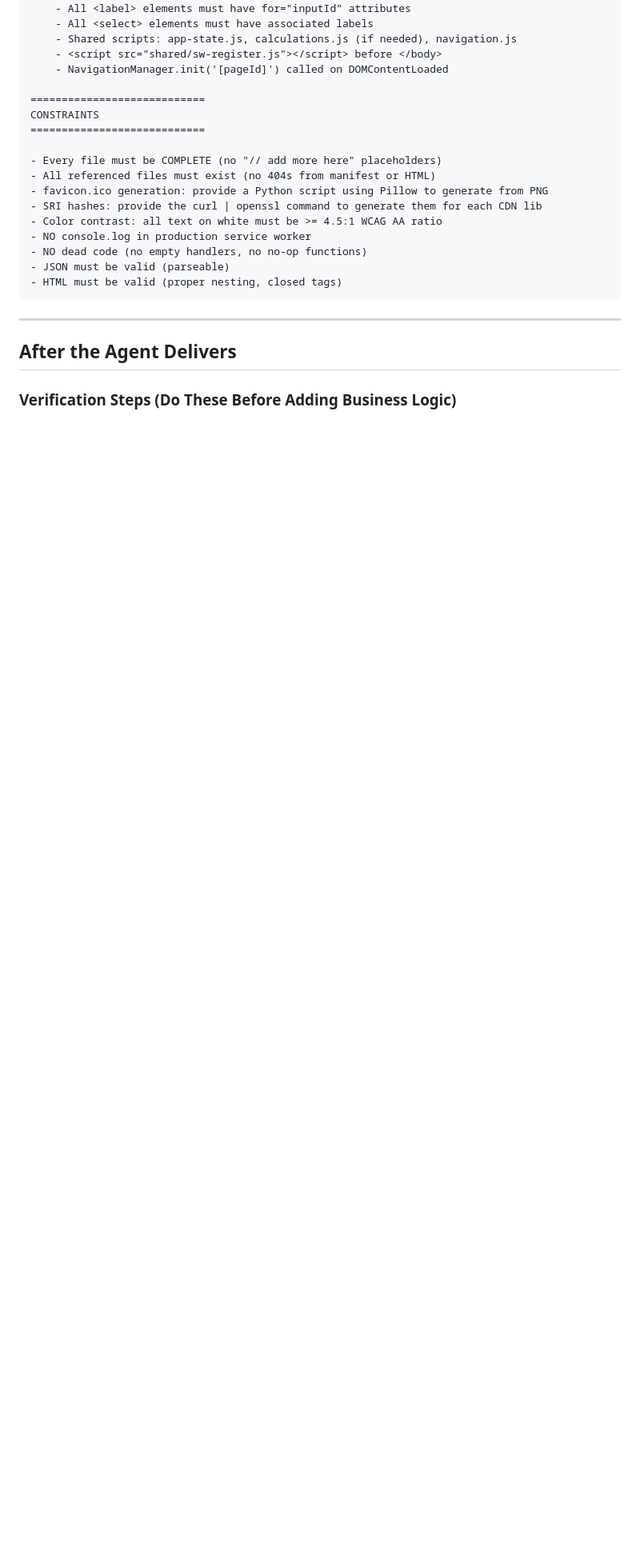
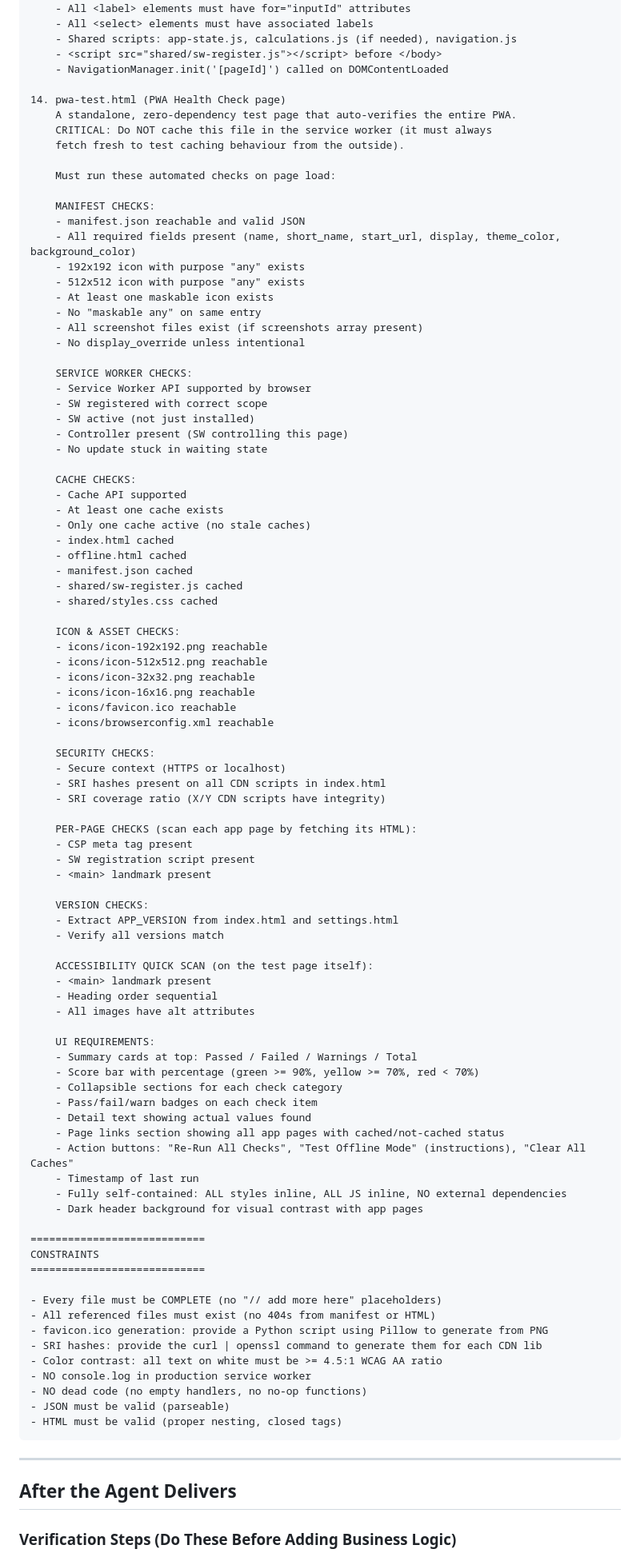
Before and after one commit to Ndelo-N/TBFS-Connected, a Markdown page: PWA-AGENT-PROMPT-TEMPLATE.md, the part around the change. Shown at 80% size. Drawn GitHub-style; blank space fills up the shorter version.

Commit message:
docs: add pwa-test.html as deliverable #14 in prompt template and checklist
- Added full specification for pwa-test.html to prompt template (deliverable #14)
  with 60+ automated checks across 9 categories
- Added pwa-test.html to quick-start file structure in master checklist
- Explicitly noted: do NOT cache in service worker (must fetch fresh)

Co-authored-by: thababosiufs-ux <thababosiufs-ux@users.noreply.github.com>

```diff
--- a/PWA-AGENT-PROMPT-TEMPLATE.md
+++ b/PWA-AGENT-PROMPT-TEMPLATE.md
@@ -255,6 +255,79 @@ Generate these files with COMPLETE, PRODUCTION-READY content:
     - <script src="shared/sw-register.js"></script> before </body>
     - NavigationManager.init('[pageId]') called on DOMContentLoaded
 
+14. pwa-test.html (PWA Health Check page)
+    A standalone, zero-dependency test page that auto-verifies the entire PWA.
+    CRITICAL: Do NOT cache this file in the service worker (it must always
+    fetch fresh to test caching behaviour from the outside).
+
+    Must run these automated checks on page load:
+
+    MANIFEST CHECKS:
+    - manifest.json reachable and valid JSON
+    - All required fields present (name, short_name, start_url, display, theme_color, background_color)
+    - 192x192 icon with purpose "any" exists
+    - 512x512 icon with purpose "any" exists
+    - At least one maskable icon exists
+    - No "maskable any" on same entry
+    - All screenshot files exist (if screenshots array present)
+    - No display_override unless intentional
+
+    SERVICE WORKER CHECKS:
+    - Service Worker API supported by browser
+    - SW registered with correct scope
+    - SW active (not just installed)
+    - Controller present (SW controlling this page)
+    - No update stuck in waiting state
+
+    CACHE CHECKS:
+    - Cache API supported
+    - At least one cache exists
+    - Only one cache active (no stale caches)
+    - index.html cached
+    - offline.html cached
+    - manifest.json cached
+    - shared/sw-register.js cached
+    - shared/styles.css cached
+
+    ICON & ASSET CHECKS:
+    - icons/icon-192x192.png reachable
+    - icons/icon-512x512.png reachable
+    - icons/icon-32x32.png reachable
+    - icons/icon-16x16.png reachable
+    - icons/favicon.ico reachable
+    - icons/browserconfig.xml reachable
+
+    SECURITY CHECKS:
+    - Secure context (HTTPS or localhost)
+    - SRI hashes present on all CDN scripts in index.html
+    - SRI coverage ratio (X/Y CDN scripts have integrity)
+
+    PER-PAGE CHECKS (scan each app page by fetching its HTML):
+    - CSP meta tag present
+    - SW registration script present
+    - <main> landmark present
+
+    VERSION CHECKS:
+    - Extract APP_VERSION from index.html and settings.html
+    - Verify all versions match
+
+    ACCESSIBILITY QUICK SCAN (on the test page itself):
+    - <main> landmark present
+    - Heading order sequential
+    - All images have alt attributes
+
+    UI REQUIREMENTS:
+    - Summary cards at top: Passed / Failed / Warnings / Total
+    - Score bar with percentage (green >= 90%, yellow >= 70%, red < 70%)
+    - Collapsible sections for each check category
+    - Pass/fail/warn badges on each check item
+    - Detail text showing actual values found
+    - Page links section showing all app pages with cached/not-cached status
+    - Action buttons: "Re-Run All Checks", "Test Offline Mode" (instructions), "Clear All Caches"
+    - Timestamp of last run
+    - Fully self-contained: ALL styles inline, ALL JS inline, NO external dependencies
+    - Dark header background for visual contrast with app pages
+
 ============================
 CONSTRAINTS
 ============================
```
Also changed, not shown: PWA-MASTER-CHECKLIST.md (+1 -0 lines).
